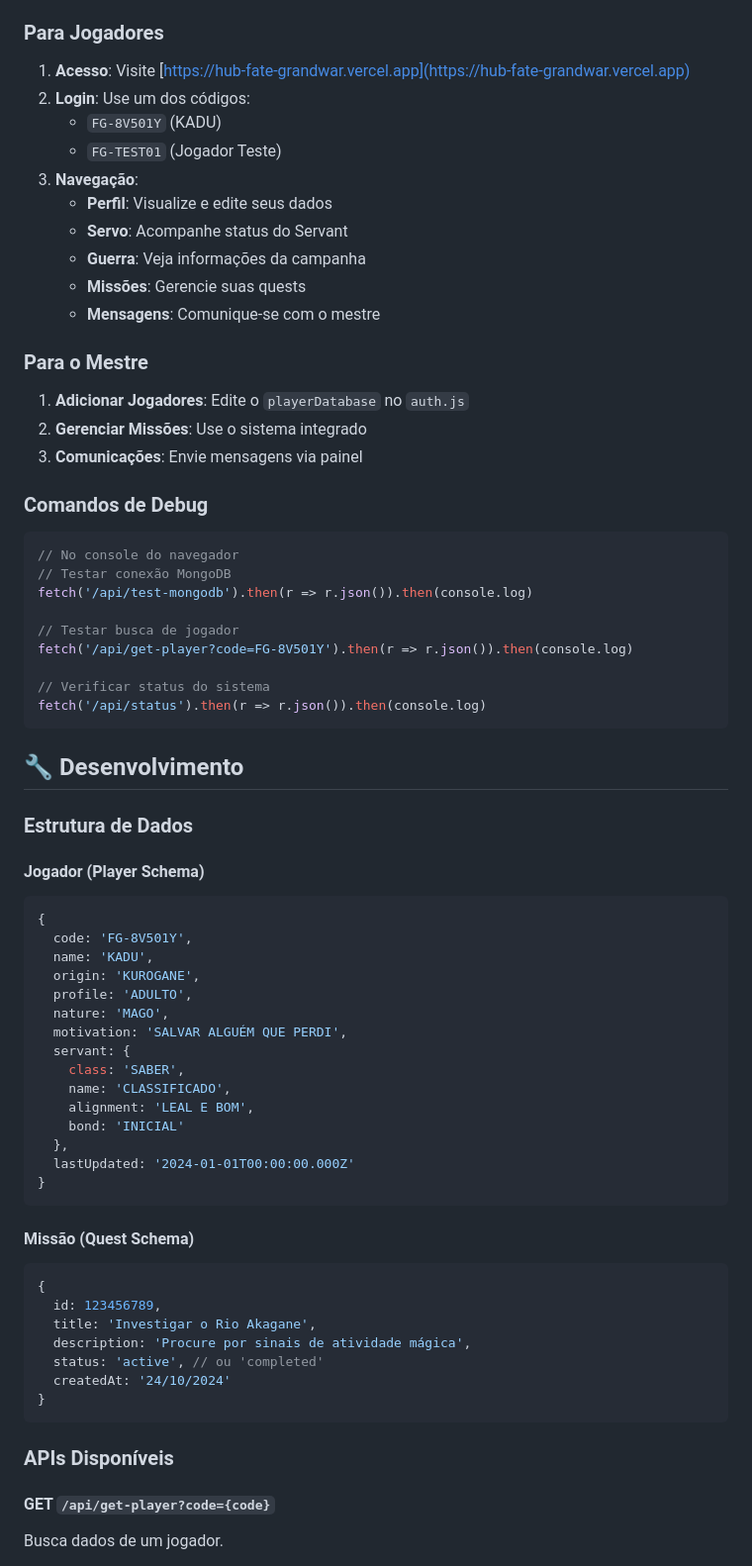
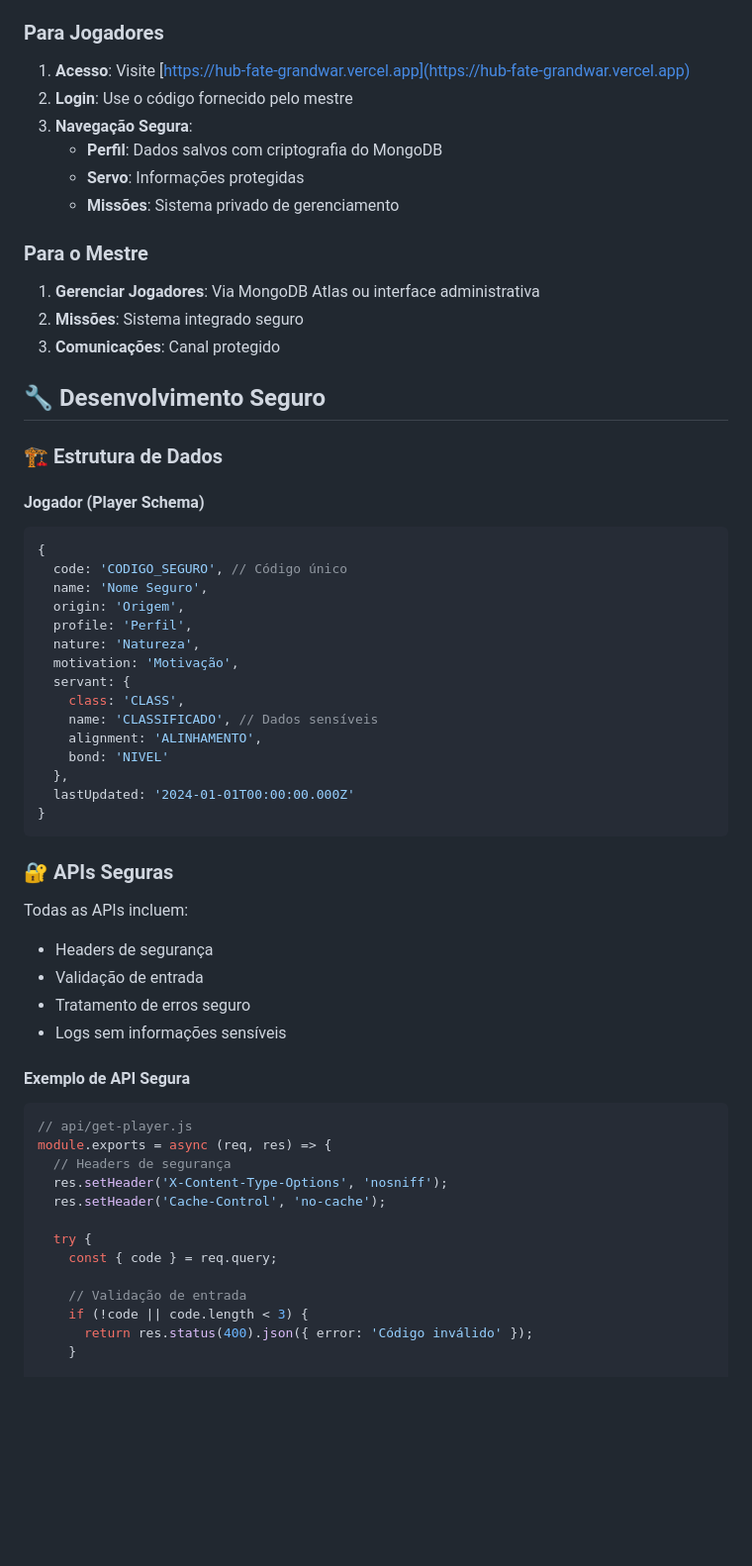
Before and after one commit to carlosemendoncati/hub_fate-grandwar, a Markdown page: README.md, the part around the change printed below. Shown: that part at 99% size. GitHub-like rendering; blank space fills up the shorter version.

````diff
--- a/README.md
+++ b/README.md
@@ -158,72 +182,62 @@ fate-war-hub/
 ### Para Jogadores
 
 1. **Acesso**: Visite [https://hub-fate-grandwar.vercel.app](https://hub-fate-grandwar.vercel.app)
-2. **Login**: Use um dos códigos:
-   - `FG-8V501Y` (KADU)
-   - `FG-TEST01` (Jogador Teste)
-3. **Navegação**:
-   - **Perfil**: Visualize e edite seus dados
-   - **Servo**: Acompanhe status do Servant
-   - **Guerra**: Veja informações da campanha
-   - **Missões**: Gerencie suas quests
-   - **Mensagens**: Comunique-se com o mestre
+2. **Login**: Use o código fornecido pelo mestre
+3. **Navegação Segura**:
+   - **Perfil**: Dados salvos com criptografia do MongoDB
+   - **Servo**: Informações protegidas
+   - **Missões**: Sistema privado de gerenciamento
 
 ### Para o Mestre
 
-1. **Adicionar Jogadores**: Edite o `playerDatabase` no `auth.js`
-2. **Gerenciar Missões**: Use o sistema integrado
-3. **Comunicações**: Envie mensagens via painel
+1. **Gerenciar Jogadores**: Via MongoDB Atlas ou interface administrativa
+2. **Missões**: Sistema integrado seguro
+3. **Comunicações**: Canal protegido
 
-### Comandos de Debug
+## 🔧 Desenvolvimento Seguro
 
-```javascript
-// No console do navegador
-// Testar conexão MongoDB
-fetch('/api/test-mongodb').then(r => r.json()).then(console.log)
-
-// Testar busca de jogador
-fetch('/api/get-player?code=FG-8V501Y').then(r => r.json()).then(console.log)
-
-// Verificar status do sistema
-fetch('/api/status').then(r => r.json()).then(console.log)
-```
-
-## 🔧 Desenvolvimento
-
-### Estrutura de Dados
+### 🏗️ Estrutura de Dados
 
 #### Jogador (Player Schema)
 ```javascript
 {
-  code: 'FG-8V501Y',
-  name: 'KADU',
-  origin: 'KUROGANE',
-  profile: 'ADULTO',
-  nature: 'MAGO',
-  motivation: 'SALVAR ALGUÉM QUE PERDI',
+  code: 'CODIGO_SEGURO', // Código único
+  name: 'Nome Seguro',
+  origin: 'Origem',
+  profile: 'Perfil',
+  nature: 'Natureza',
+  motivation: 'Motivação',
   servant: {
-    class: 'SABER',
-    name: 'CLASSIFICADO',
-    alignment: 'LEAL E BOM',
-    bond: 'INICIAL'
+    class: 'CLASS',
+    name: 'CLASSIFICADO', // Dados sensíveis
+    alignment: 'ALINHAMENTO',
+    bond: 'NIVEL'
   },
   lastUpdated: '2024-01-01T00:00:00.000Z'
 }
 ```
 
-#### Missão (Quest Schema)
+### 🔐 APIs Seguras
+
+Todas as APIs incluem:
+- Headers de segurança
+- Validação de entrada
+- Tratamento de erros seguro
+- Logs sem informações sensíveis
+
+#### Exemplo de API Segura
 ```javascript
-{
-  id: 123456789,
-  title: 'Investigar o Rio Akagane',
-  description: 'Procure por sinais de atividade mágica',
-  status: 'active', // ou 'completed'
-  createdAt: '24/10/2024'
-}
-```
+// api/get-player.js
+module.exports = async (req, res) => {
+  // Headers de segurança
+  res.setHeader('X-Content-Type-Options', 'nosniff');
+  res.setHeader('Cache-Control', 'no-cache');
 
-### APIs Disponíveis
+  try {
+    const { code } = req.query;
 
-#### GET `/api/get-player?code={code}`
-Busca dados de um jogador.
+    // Validação de entrada
+    if (!code || code.length < 3) {
+      return res.status(400).json({ error: 'Código inválido' });
+    }
 
````
Also changed, not shown: other parts of README.md (+168 -193 lines).
